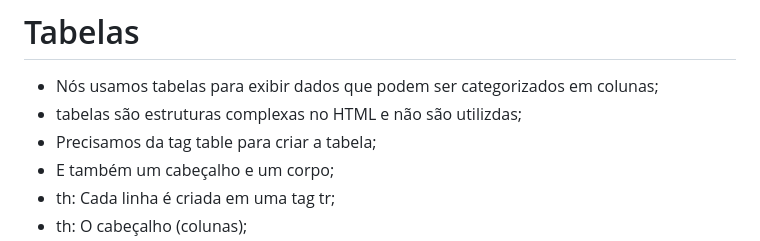
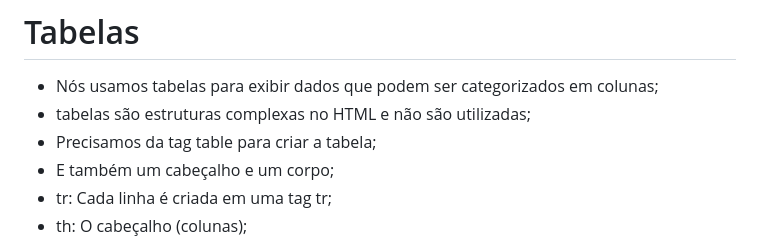
Before and after one commit to BahrbaraNunes/estudo_de_linguagens, a Markdown page: html/README.md, the part around one of its changes. Rendered like a GitHub page.

```diff
--- a/html/README.md
+++ b/html/README.md
@@ -44,8 +45,8 @@ Atributos podem ser utilizados para adicionar funcionalidades as tags.
 # Tabelas
 
 - Nós usamos tabelas para exibir dados que podem ser categorizados em colunas;
-- tabelas são estruturas complexas no HTML e não são utilizdas;
+- tabelas são estruturas complexas no HTML e não são utilizadas;
 - Precisamos da tag table para criar a tabela;
 - E também um cabeçalho e um corpo;
-- th: Cada linha é criada em uma tag tr;
+- tr: Cada linha é criada em uma tag tr;
 - th: O cabeçalho (colunas);
```
Also changed, not shown: other parts of html/README.md (+31 -6 lines), html/img/css.png (added), html/img/desafio2.png (added), html/img/img.png (added), html/img/link css.png (added), html/img/tabela.png (added), 5 other files.
